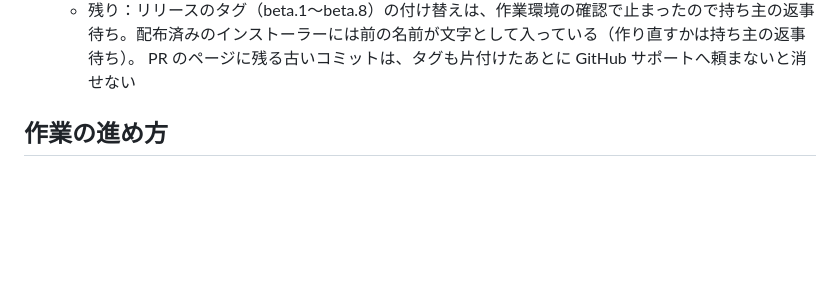
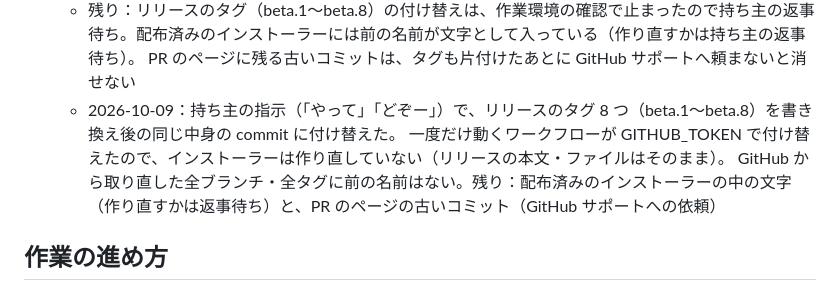
Before and after one commit to kajisho5/voicebooth, a Markdown page: docs/DECISIONS.md, the part around the change. Drawn GitHub-style; blank space fills up the shorter version.

Commit message:
決めたことの記録：リリースのタグを書き換え後の履歴に付け替えた (#97)
Claude-Session: https://claude.ai/code/session_01FdsD4wE6vRpEUc6Ek7dUHG

Co-authored-by: Claude <noreply@anthropic.com>

```diff
--- a/docs/DECISIONS.md
+++ b/docs/DECISIONS.md
@@ -130,6 +130,9 @@
     名前が写ったスクリーンショットの古いバージョンは今の画像に置き換えた（今はない画像は削除）。今の main の中身と、開いている PR（#94・#92）の差分は書き換え前と同じ
   - 残り：リリースのタグ（beta.1〜beta.8）の付け替えは、作業環境の確認で止まったので持ち主の返事待ち。配布済みのインストーラーには前の名前が文字として入っている（作り直すかは持ち主の返事待ち）。
     PR のページに残る古いコミットは、タグも片付けたあとに GitHub サポートへ頼まないと消せない
+  - 2026-10-09：持ち主の指示（「やって」「どぞー」）で、リリースのタグ 8 つ（beta.1〜beta.8）を書き換え後の同じ中身の commit に付け替えた。
+    一度だけ動くワークフローが GITHUB_TOKEN で付け替えたので、インストーラーは作り直していない（リリースの本文・ファイルはそのまま）。
+    GitHub から取り直した全ブランチ・全タグに前の名前はない。残り：配布済みのインストーラーの中の文字（作り直すかは返事待ち）と、PR のページの古いコミット（GitHub サポートへの依頼）
 
 ## 作業の進め方
 
```
